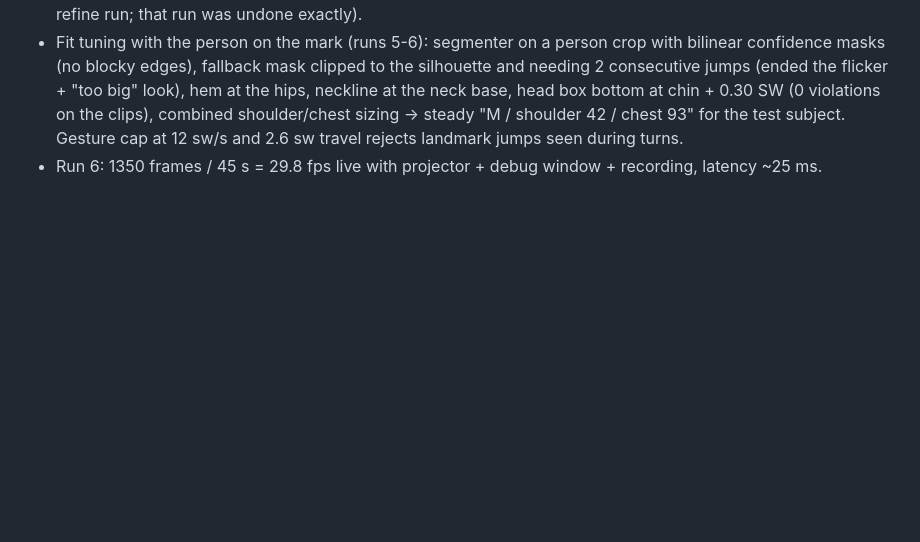
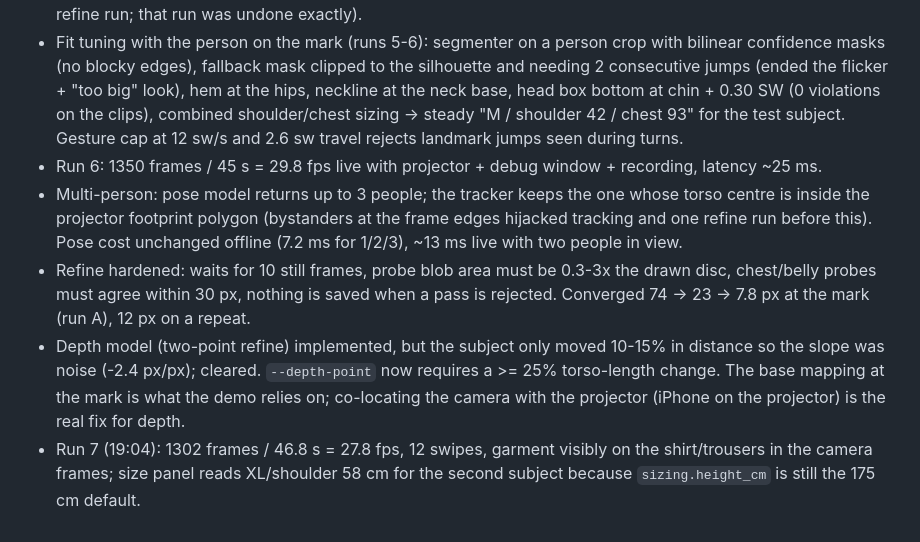
Before and after one commit to Ritvik-Bansal/fitcast, a Markdown page: PROGRESS.md, the part around the change. Rendered like a GitHub page; blank space fills up the shorter version.

Commit message:
PROGRESS: multi-person selection, refine hardening, depth-model status
Co-authored-by: Ritvik Bansal <ritvikbansal08@gmail.com>

```diff
--- a/PROGRESS.md
+++ b/PROGRESS.md
@@ -81,3 +81,7 @@ Each milestone: what was run, what was observed.
 - Tracker now runs on the projector-footprint ROI only (bystanders beside the rig had hijacked tracking and one refine run; that run was undone exactly).
 - Fit tuning with the person on the mark (runs 5-6): segmenter on a person crop with bilinear confidence masks (no blocky edges), fallback mask clipped to the silhouette and needing 2 consecutive jumps (ended the flicker + "too big" look), hem at the hips, neckline at the neck base, head box bottom at chin + 0.30 SW (0 violations on the clips), combined shoulder/chest sizing -> steady "M / shoulder 42 / chest 93" for the test subject. Gesture cap at 12 sw/s and 2.6 sw travel rejects landmark jumps seen during turns.
 - Run 6: 1350 frames / 45 s = 29.8 fps live with projector + debug window + recording, latency ~25 ms.
+- Multi-person: pose model returns up to 3 people; the tracker keeps the one whose torso centre is inside the projector footprint polygon (bystanders at the frame edges hijacked tracking and one refine run before this). Pose cost unchanged offline (7.2 ms for 1/2/3), ~13 ms live with two people in view.
+- Refine hardened: waits for 10 still frames, probe blob area must be 0.3-3x the drawn disc, chest/belly probes must agree within 30 px, nothing is saved when a pass is rejected. Converged 74 -> 23 -> 7.8 px at the mark (run A), 12 px on a repeat.
+- Depth model (two-point refine) implemented, but the subject only moved 10-15% in distance so the slope was noise (-2.4 px/px); cleared. `--depth-point` now requires a >= 25% torso-length change. The base mapping at the mark is what the demo relies on; co-locating the camera with the projector (iPhone on the projector) is the real fix for depth.
+- Run 7 (19:04): 1302 frames / 46.8 s = 27.8 fps, 12 swipes, garment visibly on the shirt/trousers in the camera frames; size panel reads XL/shoulder 58 cm for the second subject because `sizing.height_cm` is still the 175 cm default.
```
